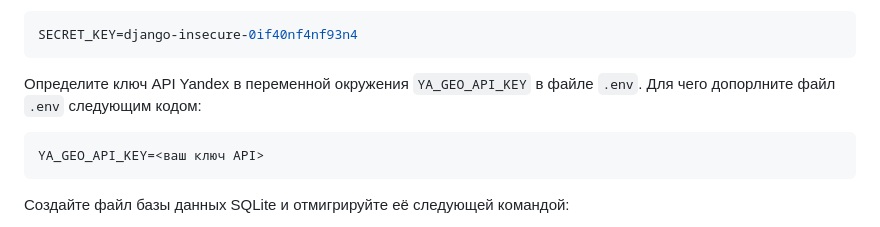
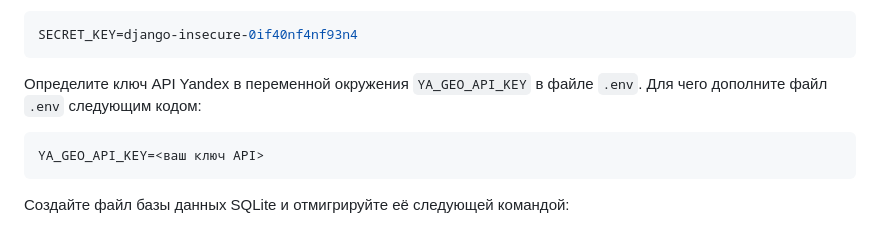
Before and after one commit to sergeybv26/star-burger, a Markdown page: README.md, the part around the change. Rendered like a GitHub page.

Commit message:
Исправлены опечатки

````diff
--- a/README.md
+++ b/README.md
@@ -60,7 +60,7 @@ pip install -r requirements.txt
 ```sh
 SECRET_KEY=django-insecure-0if40nf4nf93n4
 ```
-Определите ключ API Yandex в переменной окружения `YA_GEO_API_KEY` в файле `.env`. Для чего допорлните файл `.env` следующим кодом:
+Определите ключ API Yandex в переменной окружения `YA_GEO_API_KEY` в файле `.env`. Для чего дополните файл `.env` следующим кодом:
 ```shell
 YA_GEO_API_KEY=<ваш ключ API>
 ```
````
